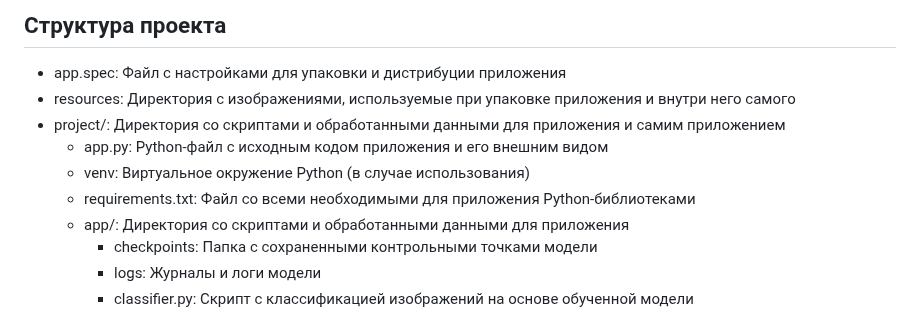
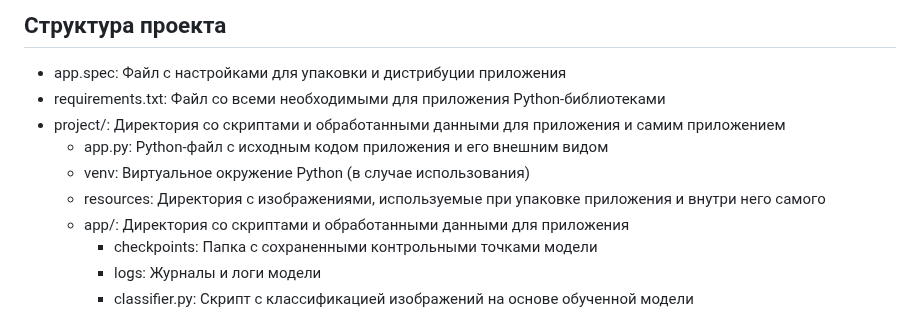
Before and after one commit to StilUSoff/Classifier_of_DICOM_files, a Markdown page: Readme_ru.md, the part around the change. Rendered like a GitHub page.

```diff
--- a/Readme_ru.md
+++ b/Readme_ru.md
@@ -11,11 +11,11 @@
 ## Структура проекта
 
 + app.spec: Файл с настройками для упаковки и дистрибуции приложения
-+ resources: Директория с изображениями, используемые при упаковке приложения и внутри него самого
++ requirements.txt: Файл со всеми необходимыми для приложения Python-библиотеками
 + project/: Директория со скриптами и обработанными данными для приложения и самим приложением
    + app.py: Python-файл с исходным кодом приложения и его внешним видом
    + venv: Виртуальное окружение Python (в случае использования)
-   + requirements.txt: Файл со всеми необходимыми для приложения Python-библиотеками
+   + resources: Директория с изображениями, используемые при упаковке приложения и внутри него самого
    + app/: Директория со скриптами и обработанными данными для приложения
       + checkpoints: Папка с сохраненными контрольными точками модели
       + logs: Журналы и логи модели
```
